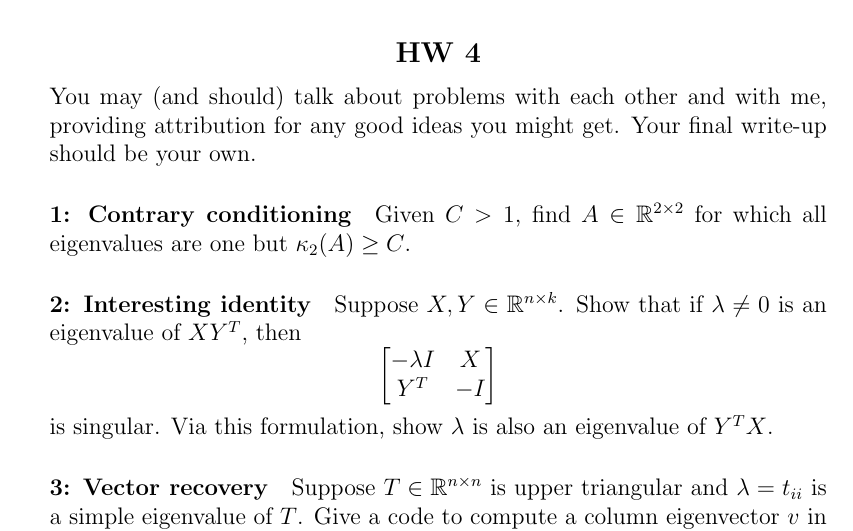
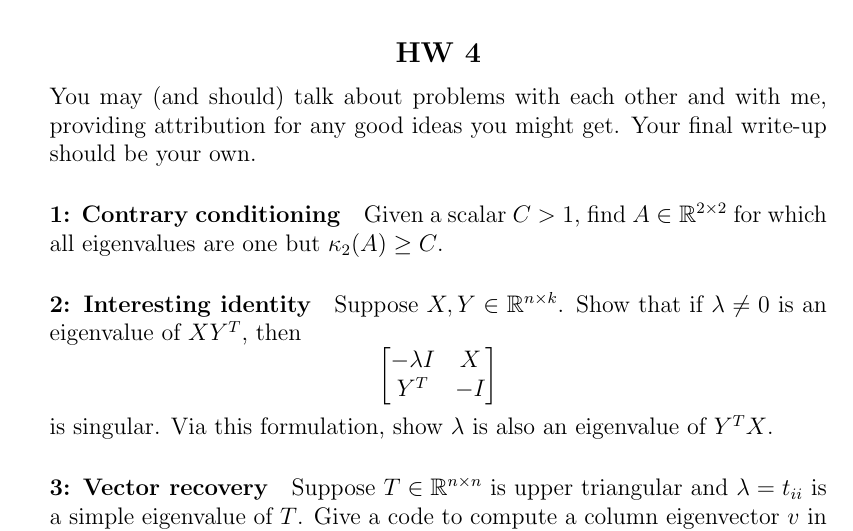
Before and after one commit to dbindel/cs6210-f16, a LaTeX problem sheet (hw/hw4.tex): part of the page, cut so that both start at the same text. Compiled offline with pdfLaTeX.

Commit message:
Clarifying Q1

```diff
--- a/hw/hw4.tex
+++ b/hw/hw4.tex
@@ -10,7 +10,7 @@ providing attribution for any good ideas you might get.  Your final
 write-up should be your own.
 
 \paragraph*{1: Contrary conditioning}
-Given $C > 1$, find $A \in \bbR^{2 \times 2}$ for which all
+Given a scalar $C > 1$, find $A \in \bbR^{2 \times 2}$ for which all
 eigenvalues are one but $\kappa_2(A) \geq C$.
 
 \paragraph*{2: Interesting identity}
```
